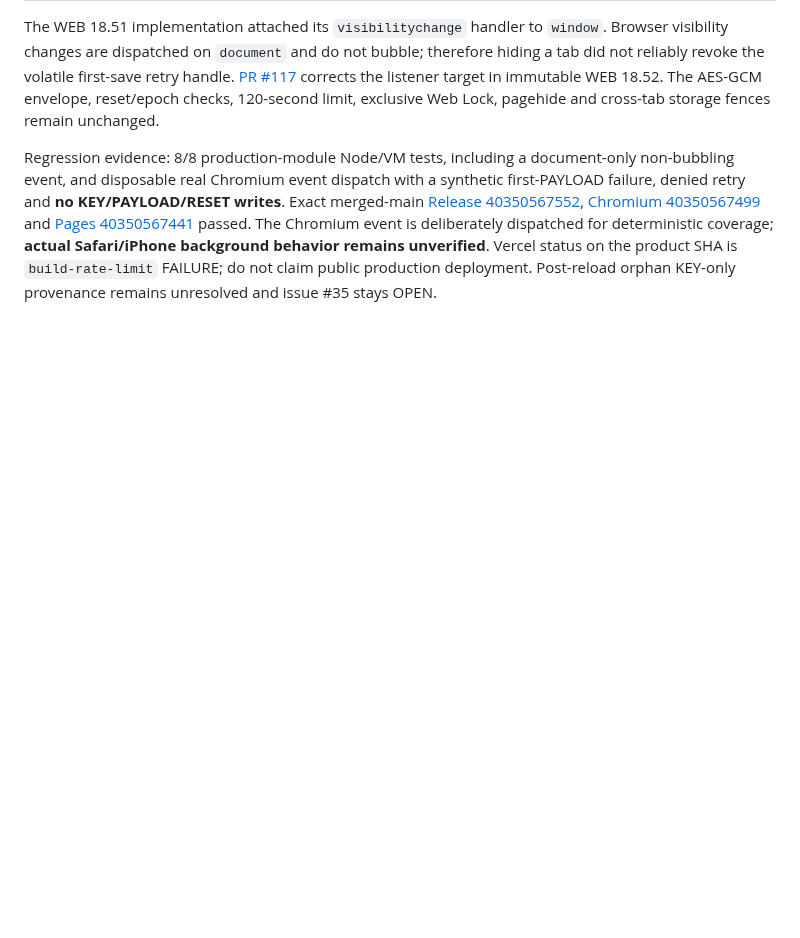
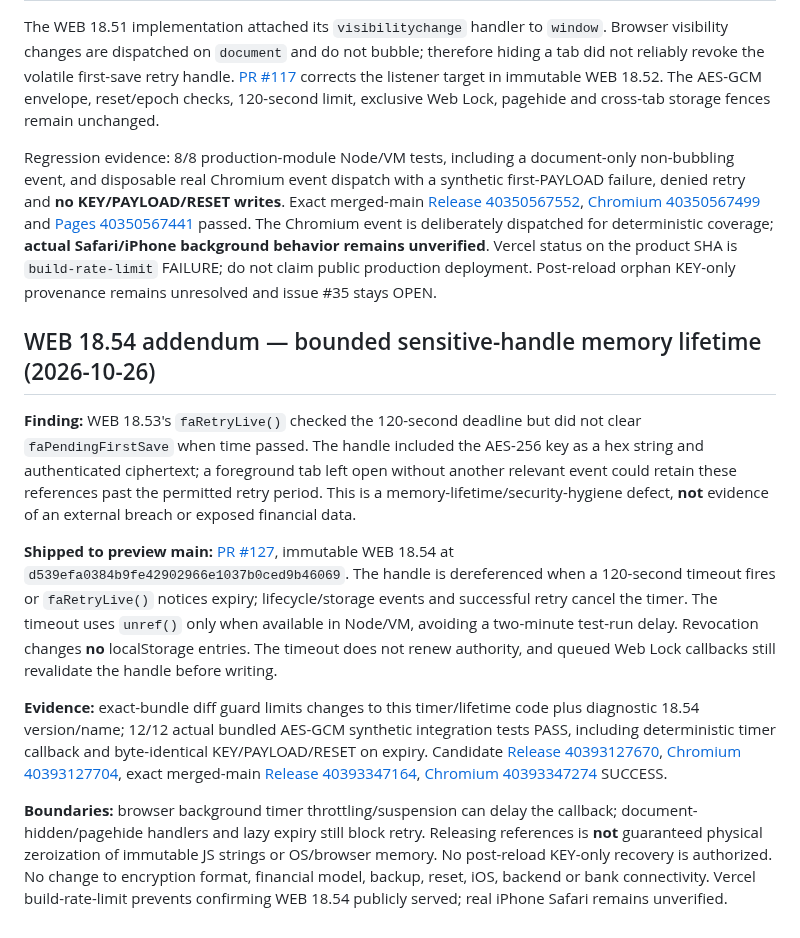
Before and after one commit to nikopol000/financial-autonomy-preview, a Markdown page: docs/WEB_FIRST_SAVE_RETRY_CONTRACT_20261026.md, the part around the change. GitHub-like rendering; blank space fills up the shorter version.

Commit message:
docs(security): explain WEB 18.54 key-handle expiry contract and limitations

```diff
--- a/docs/WEB_FIRST_SAVE_RETRY_CONTRACT_20261026.md
+++ b/docs/WEB_FIRST_SAVE_RETRY_CONTRACT_20261026.md
@@ -42,3 +42,13 @@ Date: 2026-10-26 · scope: preview WEB only · issue: #35 · status: PARTIAL MIT
 The WEB 18.51 implementation attached its `visibilitychange` handler to `window`. Browser visibility changes are dispatched on `document` and do not bubble; therefore hiding a tab did not reliably revoke the volatile first-save retry handle. [PR #117](https://github.com/nikopol000/financial-autonomy-preview/pull/117) corrects the listener target in immutable WEB 18.52. The AES-GCM envelope, reset/epoch checks, 120-second limit, exclusive Web Lock, pagehide and cross-tab storage fences remain unchanged.
 
 Regression evidence: 8/8 production-module Node/VM tests, including a document-only non-bubbling event, and disposable real Chromium event dispatch with a synthetic first-PAYLOAD failure, denied retry and **no KEY/PAYLOAD/RESET writes**. Exact merged-main [Release 40350567552](https://github.com/nikopol000/financial-autonomy-preview/actions/runs/40350567552), [Chromium 40350567499](https://github.com/nikopol000/financial-autonomy-preview/actions/runs/40350567499) and [Pages 40350567441](https://github.com/nikopol000/financial-autonomy-preview/actions/runs/40350567441) passed. The Chromium event is deliberately dispatched for deterministic coverage; **actual Safari/iPhone background behavior remains unverified**. Vercel status on the product SHA is `build-rate-limit` FAILURE; do not claim public production deployment. Post-reload orphan KEY-only provenance remains unresolved and issue #35 stays OPEN.
+
+## WEB 18.54 addendum — bounded sensitive-handle memory lifetime (2026-10-26)
+
+**Finding:** WEB 18.53's `faRetryLive()` checked the 120-second deadline but did not clear `faPendingFirstSave` when time passed. The handle included the AES-256 key as a hex string and authenticated ciphertext; a foreground tab left open without another relevant event could retain these references past the permitted retry period. This is a memory-lifetime/security-hygiene defect, **not** evidence of an external breach or exposed financial data.
+
+**Shipped to preview main:** [PR #127](https://github.com/nikopol000/financial-autonomy-preview/pull/127), immutable WEB 18.54 at `d539efa0384b9fe42902966e1037b0ced9b46069`. The handle is dereferenced when a 120-second timeout fires or `faRetryLive()` notices expiry; lifecycle/storage events and successful retry cancel the timer. The timeout uses `unref()` only when available in Node/VM, avoiding a two-minute test-run delay. Revocation changes **no** localStorage entries. The timeout does not renew authority, and queued Web Lock callbacks still revalidate the handle before writing.
+
+**Evidence:** exact-bundle diff guard limits changes to this timer/lifetime code plus diagnostic 18.54 version/name; 12/12 actual bundled AES-GCM synthetic integration tests PASS, including deterministic timer callback and byte-identical KEY/PAYLOAD/RESET on expiry. Candidate [Release 40393127670](https://github.com/nikopol000/financial-autonomy-preview/actions/runs/40393127670), [Chromium 40393127704](https://github.com/nikopol000/financial-autonomy-preview/actions/runs/40393127704), exact merged-main [Release 40393347164](https://github.com/nikopol000/financial-autonomy-preview/actions/runs/40393347164), [Chromium 40393347274](https://github.com/nikopol000/financial-autonomy-preview/actions/runs/40393347274) SUCCESS.
+
+**Boundaries:** browser background timer throttling/suspension can delay the callback; document-hidden/pagehide handlers and lazy expiry still block retry. Releasing references is **not** guaranteed physical zeroization of immutable JS strings or OS/browser memory. No post-reload KEY-only recovery is authorized. No change to encryption format, financial model, backup, reset, iOS, backend or bank connectivity. Vercel build-rate-limit prevents confirming WEB 18.54 publicly served; real iPhone Safari remains unverified.
```
